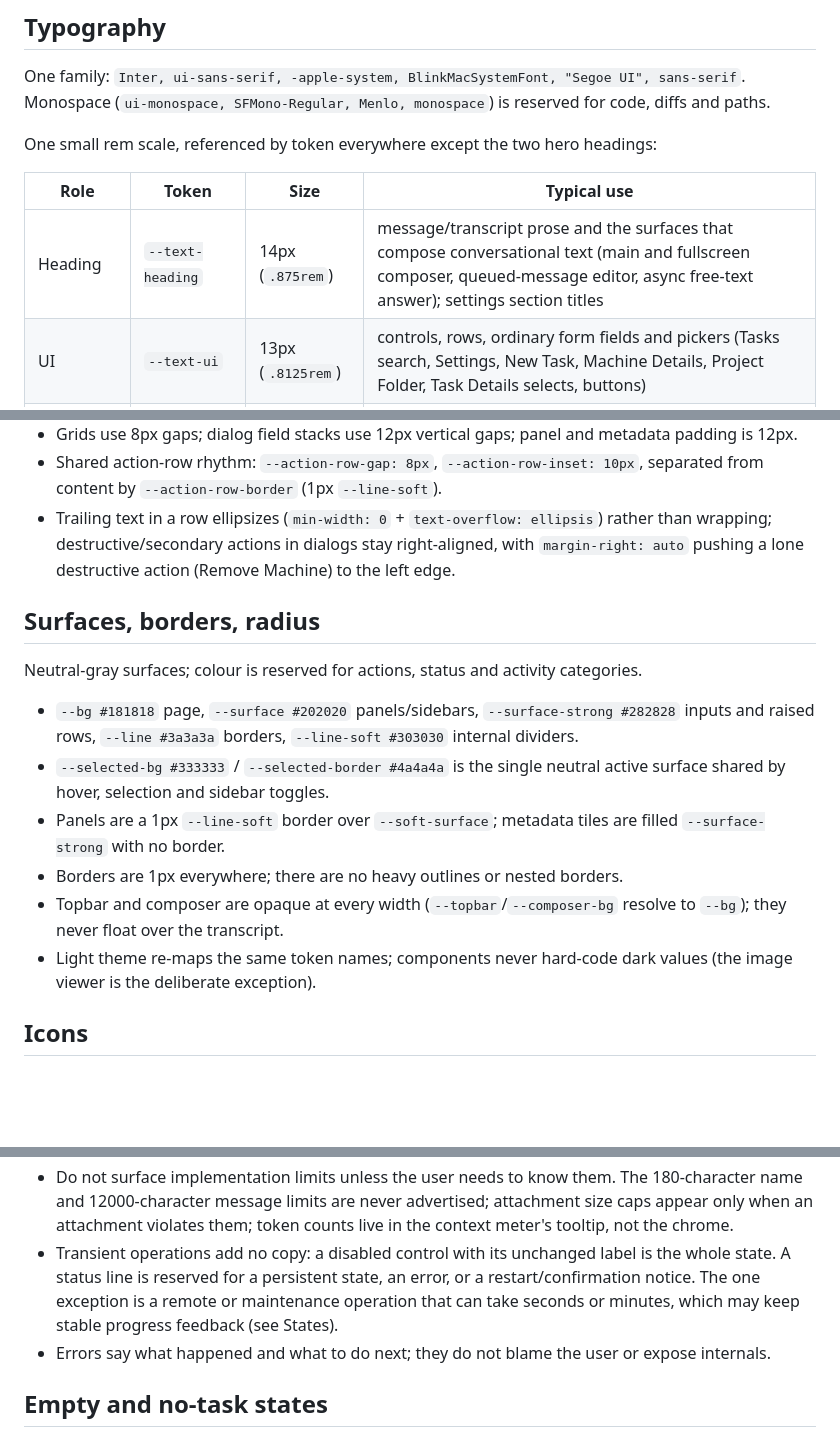
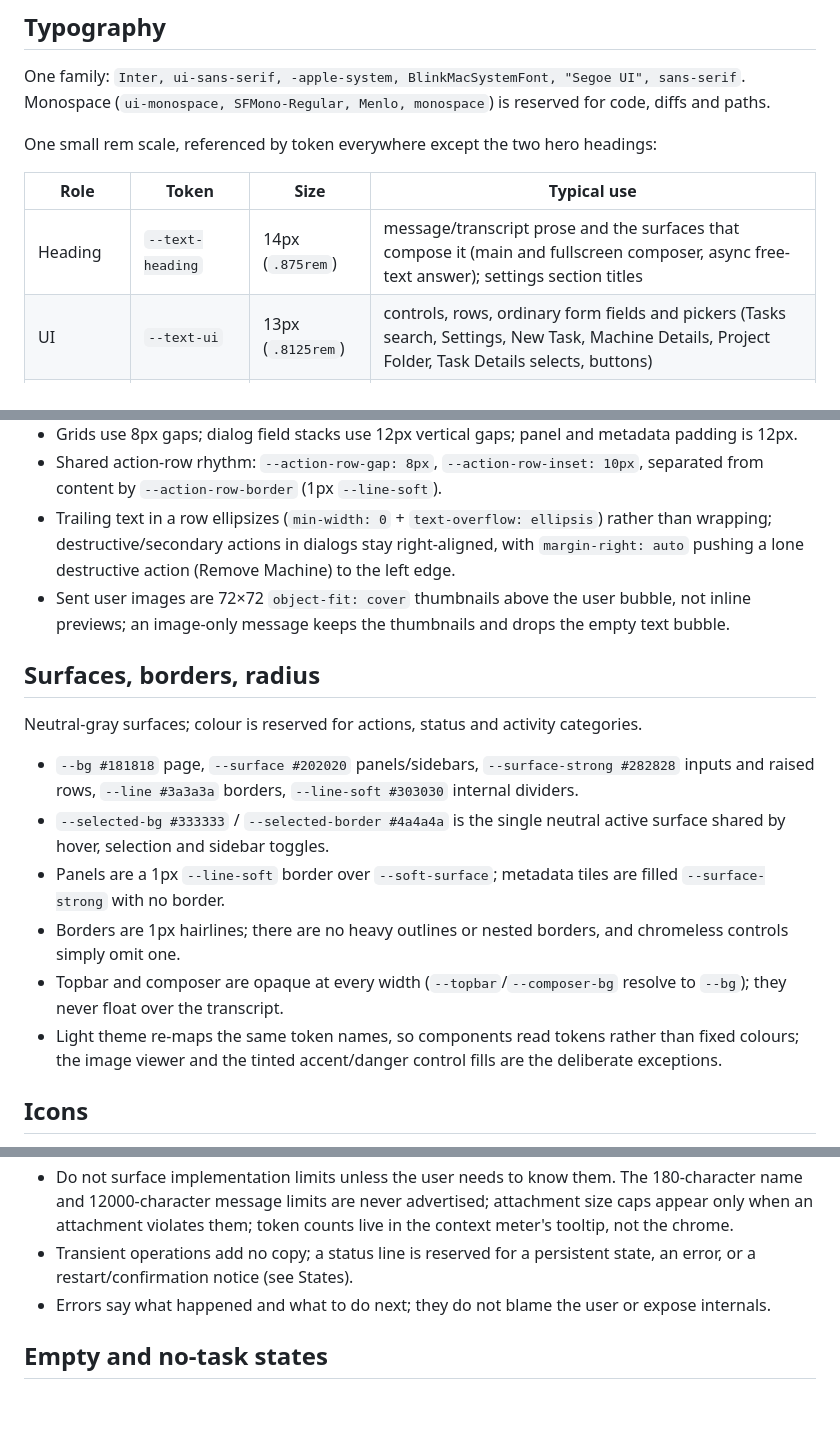
Before and after one commit to oksklok/codex-pocket, a Markdown page: docs/ui-style-guide.md, 3 parts joined by grey strips. Rendered like a GitHub page; blank space fills up the shorter version.

```diff
--- a/docs/ui-style-guide.md
+++ b/docs/ui-style-guide.md
@@ -15,7 +15,7 @@ One small rem scale, referenced by token everywhere except the two hero headings
 
 | Role | Token | Size | Typical use |
 | --- | --- | --- | --- |
-| Heading | `--text-heading` | 14px (`.875rem`) | message/transcript prose and the surfaces that compose conversational text (main and fullscreen composer, queued-message editor, async free-text answer); settings section titles |
+| Heading | `--text-heading` | 14px (`.875rem`) | message/transcript prose and the surfaces that compose it (main and fullscreen composer, async free-text answer); settings section titles |
 | UI | `--text-ui` | 13px (`.8125rem`) | controls, rows, ordinary form fields and pickers (Tasks search, Settings, New Task, Machine Details, Project Folder, Task Details selects, buttons) |
 | Label | `--text-label` | 12px (`.75rem`) | most labels, secondary buttons, list rows |
 | Secondary | `--text-secondary` | 11px (`.6875rem`) | status lines, hints, meta |
@@ -56,6 +56,8 @@ One small rem scale, referenced by token everywhere except the two hero headings
 - Trailing text in a row ellipsizes (`min-width: 0` + `text-overflow: ellipsis`) rather than
   wrapping; destructive/secondary actions in dialogs stay right-aligned, with `margin-right: auto`
   pushing a lone destructive action (Remove Machine) to the left edge.
+- Sent user images are 72×72 `object-fit: cover` thumbnails above the user bubble, not inline
+  previews; an image-only message keeps the thumbnails and drops the empty text bubble.
 
 ## Surfaces, borders, radius
 
@@ -67,11 +69,12 @@ Neutral-gray surfaces; colour is reserved for actions, status and activity categ
   by hover, selection and sidebar toggles.
 - Panels are a 1px `--line-soft` border over `--soft-surface`; metadata tiles are filled
   `--surface-strong` with no border.
-- Borders are 1px everywhere; there are no heavy outlines or nested borders.
+- Borders are 1px hairlines; there are no heavy outlines or nested borders, and chromeless controls
+  simply omit one.
 - Topbar and composer are opaque at every width (`--topbar`/`--composer-bg` resolve to `--bg`); they
   never float over the transcript.
-- Light theme re-maps the same token names; components never hard-code dark values (the image
-  viewer is the deliberate exception).
+- Light theme re-maps the same token names, so components read tokens rather than fixed colours; the
+  image viewer and the tinted accent/danger control fills are the deliberate exceptions.
 
 ## Icons
 
@@ -213,10 +220,8 @@ status paragraph is hidden. Copy rules already settled on:
 - Do not surface implementation limits unless the user needs to know them. The 180-character name
   and 12000-character message limits are never advertised; attachment size caps appear only when an
   attachment violates them; token counts live in the context meter's tooltip, not the chrome.
-- Transient operations add no copy: a disabled control with its unchanged label is the whole state.
-  A status line is reserved for a persistent state, an error, or a restart/confirmation notice. The
-  one exception is a remote or maintenance operation that can take seconds or minutes, which may keep
-  stable progress feedback (see States).
+- Transient operations add no copy; a status line is reserved for a persistent state, an error, or a
+  restart/confirmation notice (see States).
 - Errors say what happened and what to do next; they do not blame the user or expose internals.
 
 ## Empty and no-task states
```
Also changed, not shown: other parts of docs/ui-style-guide.md (+25 -30 lines).
